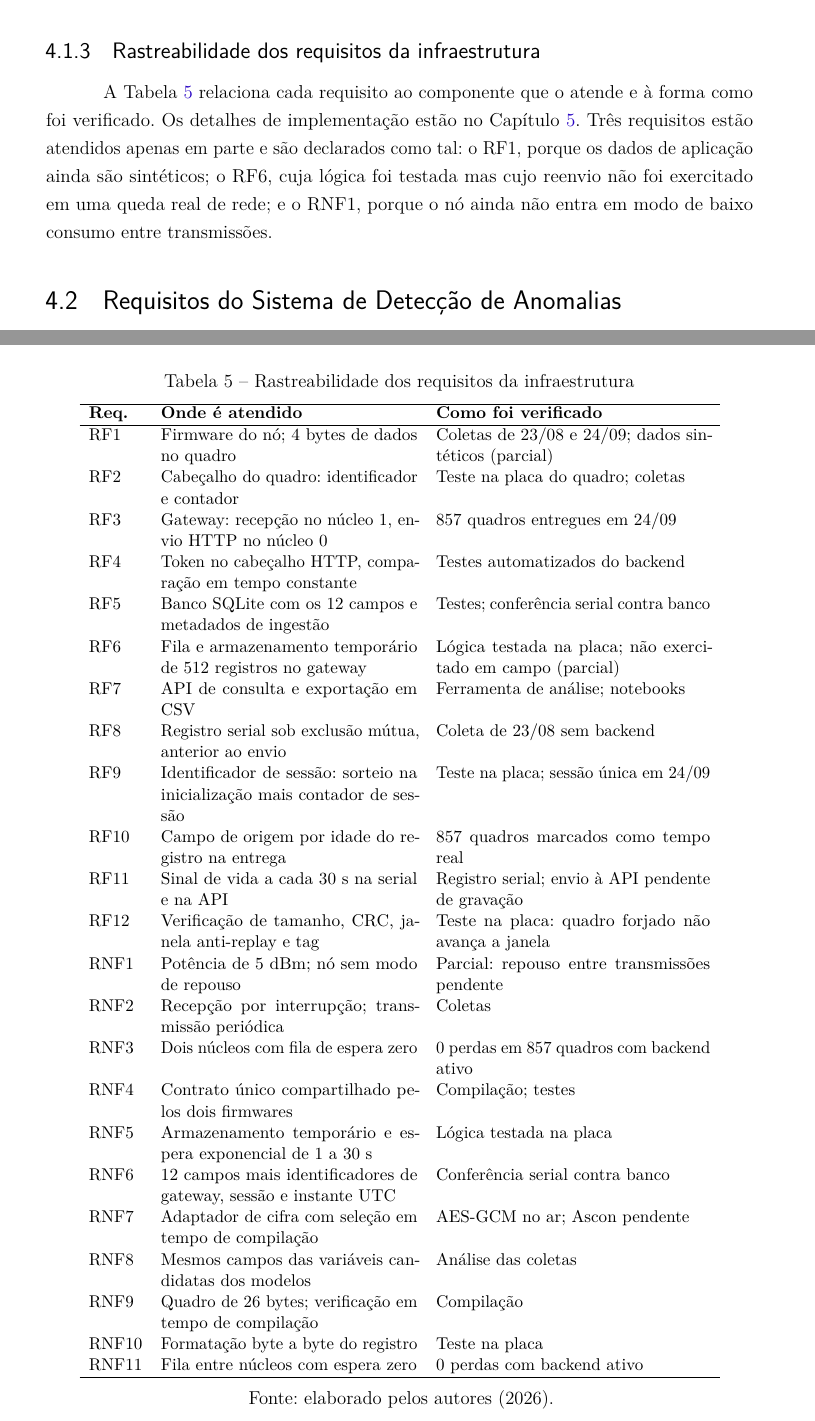
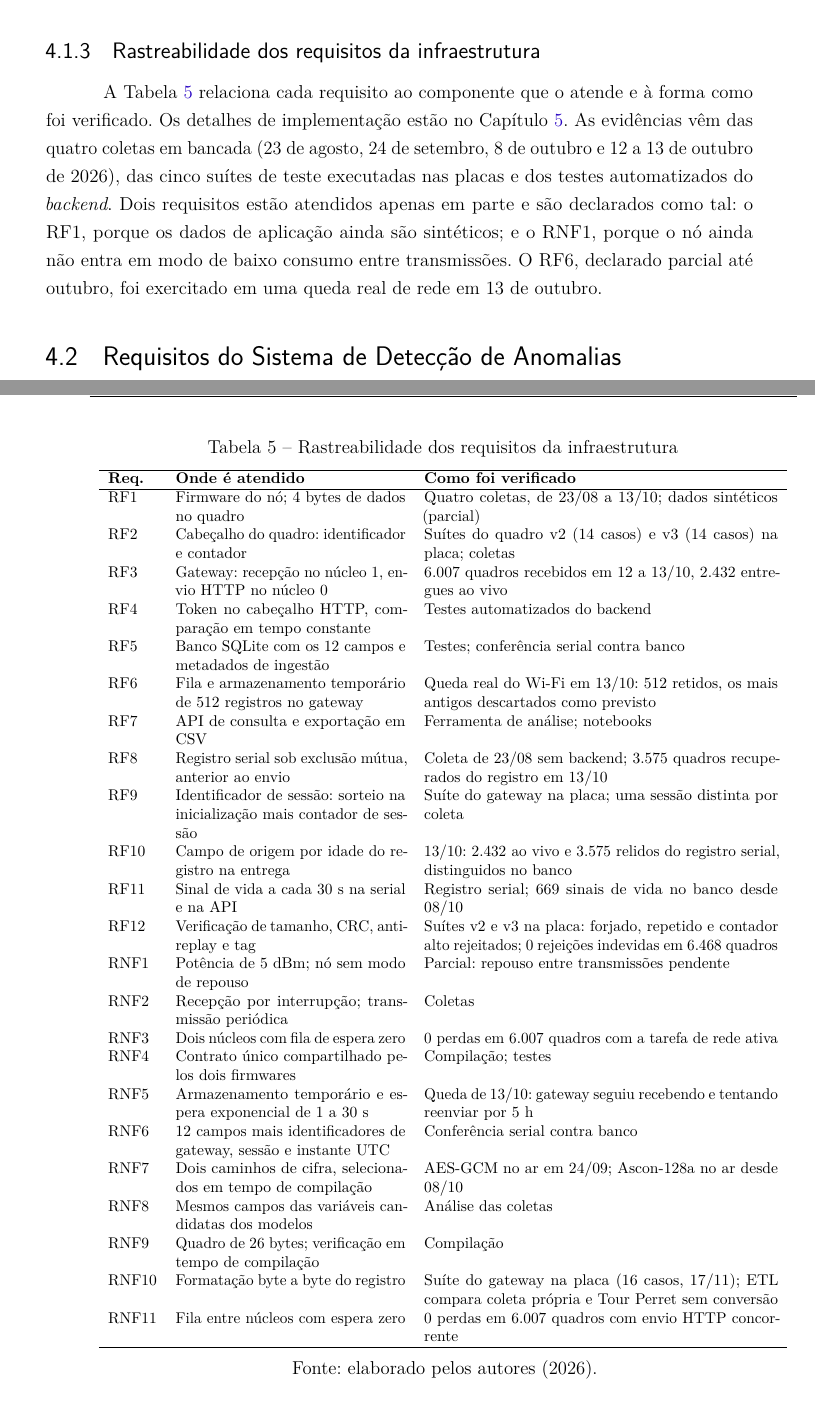
Before and after one commit to jvbarea/monografia-tcc, a LaTeX thesis (main.tex, which reads barea/cap4-requisitos-infra.tex): two parts of pages 70 and 76 of 111 before the commit and two parts of pages 70 and 71 of 111 after it, joined at a grey line, cut so that both start at the same text. Compiled offline with pdfLaTeX.

Commit message:
Cap. 4, 4.1.3: rastreabilidade com as coletas de outubro, a queda de rede e as suítes
- Parágrafo de abertura cita as fontes de evidência (quatro coletas, cinco
  suítes executadas, testes do backend). Dois requisitos parciais (RF1 e
  RNF1) em vez de três: o RF6 foi exercitado na queda real de 13/10.
- Catorze linhas da tabela com evidência nova: RF1, RF2, RF3 (6.007
  quadros), RF6 (512 retidos), RF8 (3.575 recuperados do registro serial),
  RF9, RF10 (ao vivo e relidos distinguidos), RF11 (669 sinais de vida),
  RF12 (suítes v2 e v3; 0 rejeições indevidas em 6.468 quadros), RNF3,
  RNF5, RNF7 (Ascon no ar desde 08/10), RNF10 (suíte de 16 casos em
  17/11) e RNF11.
- Tabela em \footnotesize, colunas reajustadas e flutuação [!htbp]: antes
  ela excedia a página e ia parar na seção 4.2.
- Corrige um \textit corrompido por tabulação.

Compilado: 111 páginas, zero citações e referências indefinidas.

Co-Authored-By: Claude Fable 5.2 <noreply@anthropic.com>

```diff
--- a/barea/cap4-requisitos-infra.tex
+++ b/barea/cap4-requisitos-infra.tex
@@ -88,40 +88,40 @@ Os requisitos não funcionais da infraestrutura proposta descrevem propriedades
 \subsection{Rastreabilidade dos requisitos da infraestrutura}
 \label{subsec:rastreabilidade_infra}
 
-A Tabela~\ref{tab:rastreabilidade_infra} relaciona cada requisito ao componente que o atende e à forma como foi verificado. Os detalhes de implementação estão no Capítulo~\ref{cap:desenvolvimento}. Três requisitos estão atendidos apenas em parte e são declarados como tal: o RF1, porque os dados de aplicação ainda são sintéticos; o RF6, cuja lógica foi testada mas cujo reenvio não foi exercitado em uma queda real de rede; e o RNF1, porque o nó ainda não entra em modo de baixo consumo entre transmissões.
+A Tabela~\ref{tab:rastreabilidade_infra} relaciona cada requisito ao componente que o atende e à forma como foi verificado. Os detalhes de implementação estão no Capítulo~\ref{cap:desenvolvimento}. As evidências vêm das quatro coletas em bancada (23 de agosto, 24 de setembro, 8 de outubro e 12 a 13 de outubro de 2026), das cinco suítes de teste executadas nas placas e dos testes automatizados do \textit{backend}. Dois requisitos estão atendidos apenas em parte e são declarados como tal: o RF1, porque os dados de aplicação ainda são sintéticos; e o RNF1, porque o nó ainda não entra em modo de baixo consumo entre transmissões. O RF6, declarado parcial até outubro, foi exercitado em uma queda real de rede em 13 de outubro.
 
-\begin{table}[htb]
+\begin{table}[!htbp]
 \centering
 \caption{Rastreabilidade dos requisitos da infraestrutura}
 \label{tab:rastreabilidade_infra}
-\small
-\begin{tabular}{lp{5,8cm}p{6,2cm}}
+\footnotesize
+\begin{tabular}{lp{5,2cm}p{8cm}}
 \hline
 \textbf{Req.} & \textbf{Onde é atendido} & \textbf{Como foi verificado} \\
 \hline
-RF1  & Firmware do nó; 4 bytes de dados no quadro & Coletas de 23/08 e 24/09; dados sintéticos (parcial) \\
-RF2  & Cabeçalho do quadro: identificador e contador & Teste na placa do quadro; coletas \\
-RF3  & Gateway: recepção no núcleo 1, envio HTTP no núcleo 0 & 857 quadros entregues em 24/09 \\
+RF1  & Firmware do nó; 4 bytes de dados no quadro & Quatro coletas, de 23/08 a 13/10; dados sintéticos (parcial) \\
+RF2  & Cabeçalho do quadro: identificador e contador & Suítes do quadro v2 (14 casos) e v3 (14 casos) na placa; coletas \\
+RF3  & Gateway: recepção no núcleo 1, envio HTTP no núcleo 0 & 6.007 quadros recebidos em 12 a 13/10, 2.432 entregues ao vivo \\
 RF4  & Token no cabeçalho HTTP, comparação em tempo constante & Testes automatizados do backend \\
 RF5  & Banco SQLite com os 12 campos e metadados de ingestão & Testes; conferência serial contra banco \\
-RF6  & Fila e armazenamento temporário de 512 registros no gateway & Lógica testada na placa; não exercitado em campo (parcial) \\
+RF6  & Fila e armazenamento temporário de 512 registros no gateway & Queda real do Wi-Fi em 13/10: 512 retidos, os mais antigos descartados como previsto \\
 RF7  & API de consulta e exportação em CSV & Ferramenta de análise; notebooks \\
-RF8  & Registro serial sob exclusão mútua, anterior ao envio & Coleta de 23/08 sem backend \\
-RF9  & Identificador de sessão: sorteio na inicialização mais contador de sessão & Teste na placa; sessão única em 24/09 \\
-RF10 & Campo de origem por idade do registro na entrega & 857 quadros marcados como tempo real \\
-RF11 & Sinal de vida a cada 30 s na serial e na API & Registro serial; envio à API pendente de gravação \\
-RF12 & Verificação de tamanho, CRC, janela anti-replay e tag & Teste na placa: quadro forjado não avança a janela \\
+RF8  & Registro serial sob exclusão mútua, anterior ao envio & Coleta de 23/08 sem backend; 3.575 quadros recuperados do registro em 13/10 \\
+RF9  & Identificador de sessão: sorteio na inicialização mais contador de sessão & Suíte do gateway na placa; uma sessão distinta por coleta \\
+RF10 & Campo de origem por idade do registro na entrega & 13/10: 2.432 ao vivo e 3.575 relidos do registro serial, distinguidos no banco \\
+RF11 & Sinal de vida a cada 30 s na serial e na API & Registro serial; 669 sinais de vida no banco desde 08/10 \\
+RF12 & Verificação de tamanho, CRC, anti-replay e tag & Suítes v2 e v3 na placa: forjado, repetido e contador alto rejeitados; 0 rejeições indevidas em 6.468 quadros \\
 RNF1 & Potência de 5 dBm; nó sem modo de repouso & Parcial: repouso entre transmissões pendente \\
 RNF2 & Recepção por interrupção; transmissão periódica & Coletas \\
-RNF3 & Dois núcleos com fila de espera zero & 0 perdas em 857 quadros com backend ativo \\
+RNF3 & Dois núcleos com fila de espera zero & 0 perdas em 6.007 quadros com a tarefa de rede ativa \\
 RNF4 & Contrato único compartilhado pelos dois firmwares & Compilação; testes \\
-RNF5 & Armazenamento temporário e espera exponencial de 1 a 30 s & Lógica testada na placa \\
+RNF5 & Armazenamento temporário e espera exponencial de 1 a 30 s & Queda de 13/10: gateway seguiu recebendo e tentando reenviar por 5 h \\
 RNF6 & 12 campos mais identificadores de gateway, sessão e instante UTC & Conferência serial contra banco \\
-RNF7 & Adaptador de cifra com seleção em tempo de compilação & AES-GCM no ar; Ascon pendente \\
+RNF7 & Dois caminhos de cifra, selecionados em tempo de compilação & AES-GCM no ar em 24/09; Ascon-128a no ar desde 08/10 \\
 RNF8 & Mesmos campos das variáveis candidatas dos modelos & Análise das coletas \\
 RNF9 & Quadro de 26 bytes; verificação em tempo de compilação & Compilação \\
-RNF10 & Formatação byte a byte do registro & Teste na placa \\
-RNF11 & Fila entre núcleos com espera zero & 0 perdas com backend ativo \\
+RNF10 & Formatação byte a byte do registro & Suíte do gateway na placa (16 casos, 17/11); ETL compara coleta própria e Tour Perret sem conversão \\
+RNF11 & Fila entre núcleos com espera zero & 0 perdas em 6.007 quadros com envio HTTP concorrente \\
 \hline
 \end{tabular}
 \legend{Fonte: elaborado pelos autores (2026).}
```
